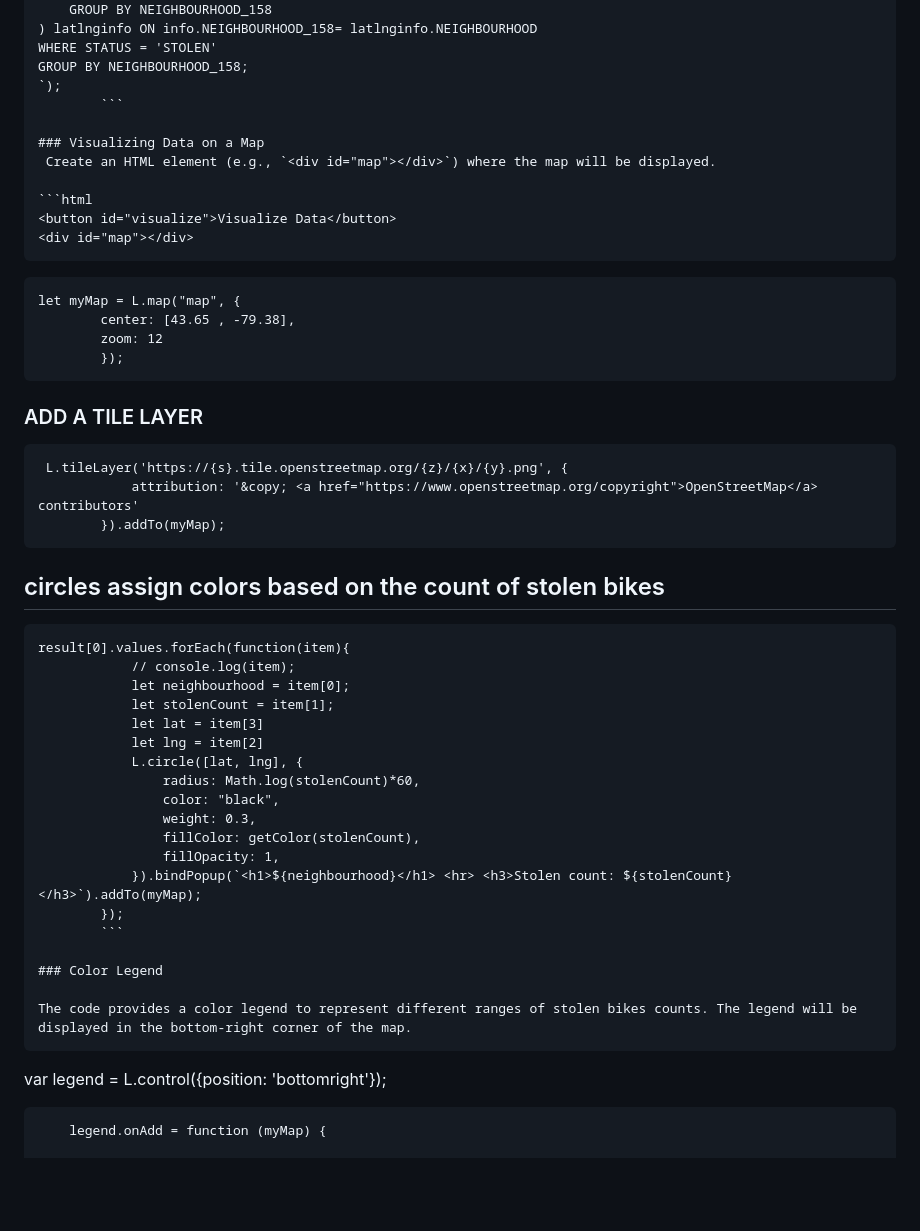
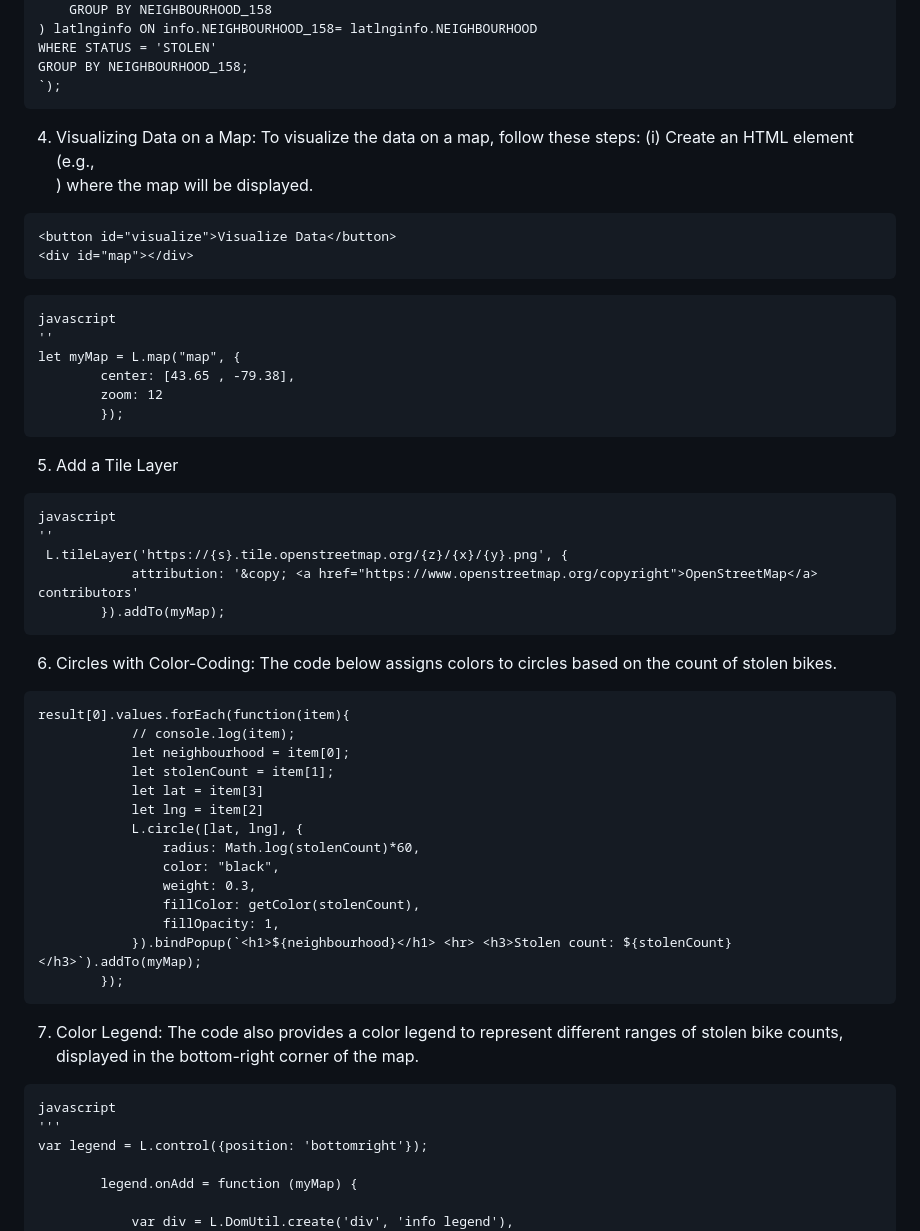
Before and after one commit to pgajjar13/Project2_group1, a Markdown page: README.md, the part around the change printed below. GitHub-like rendering; blank space fills up the shorter version.

````diff
--- a/README.md
+++ b/README.md
@@ -80,28 +57,36 @@ INNER JOIN (
 WHERE STATUS = 'STOLEN'
 GROUP BY NEIGHBOURHOOD_158;
 `);
-        ```
+```
 
-### Visualizing Data on a Map
- Create an HTML element (e.g., `<div id="map"></div>`) where the map will be displayed.
+4.  Visualizing Data on a Map: To visualize the data on a map, follow these steps:
+        (i) Create an HTML element (e.g., <div id="map"></div>) where the map will be displayed.
 
 ```html
 <button id="visualize">Visualize Data</button>
 <div id="map"></div>
 ```
 ```
+javascript
+''
 let myMap = L.map("map", {
         center: [43.65 , -79.38],
         zoom: 12
         });
 ```
-### ADD A TILE LAYER
+
+
+5. Add a Tile Layer
+
 ```
+javascript
+''
  L.tileLayer('https://{s}.tile.openstreetmap.org/{z}/{x}/{y}.png', {
             attribution: '&copy; <a href="https://www.openstreetmap.org/copyright">OpenStreetMap</a> contributors'
         }).addTo(myMap);
 ```
-## circles assign colors based on the count of stolen bikes
+6. Circles with Color-Coding: The code below assigns colors to circles based on the count of stolen bikes.
+
 ```
 result[0].values.forEach(function(item){
             // console.log(item);
@@ -117,12 +102,12 @@ result[0].values.forEach(function(item){
                 fillOpacity: 1,
             }).bindPopup(`<h1>${neighbourhood}</h1> <hr> <h3>Stolen count: ${stolenCount}</h3>`).addTo(myMap);
         });
-        ```
+```
 
-### Color Legend
-
-The code provides a color legend to represent different ranges of stolen bikes counts. The legend will be displayed in the bottom-right corner of the map.
+7. Color Legend: The code also provides a color legend to represent different ranges of stolen bike counts, displayed in the bottom-right corner of the map.
 ```
+javascript
+'''
 var legend = L.control({position: 'bottomright'});
 
         legend.onAdd = function (myMap) {
````
Also changed, not shown: other parts of README.md (+32 -38 lines).
